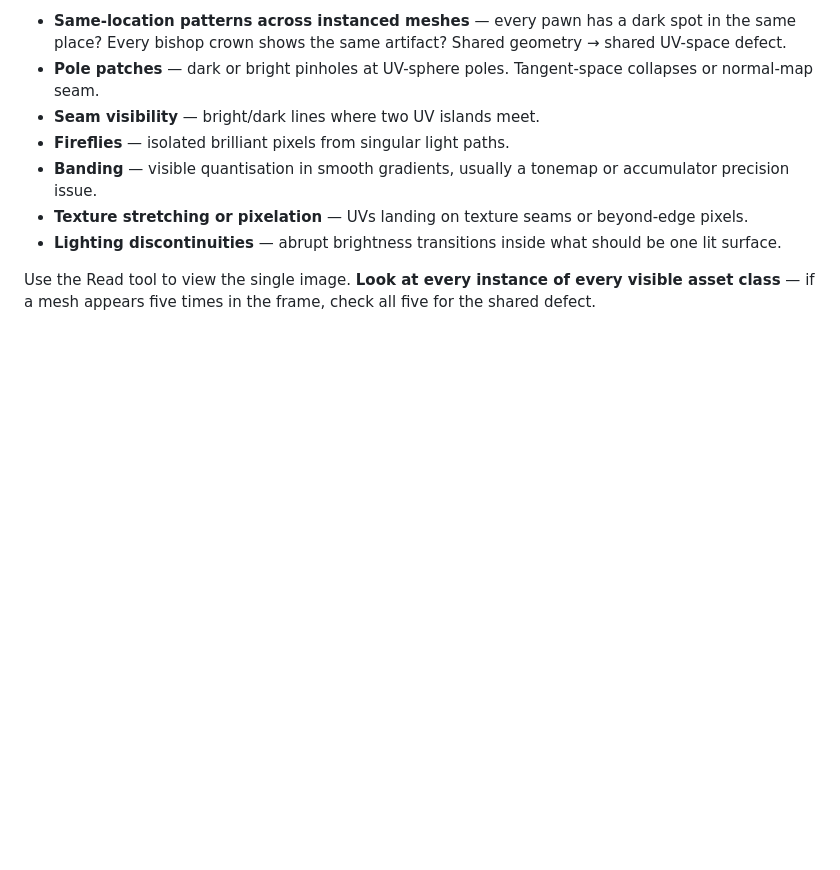
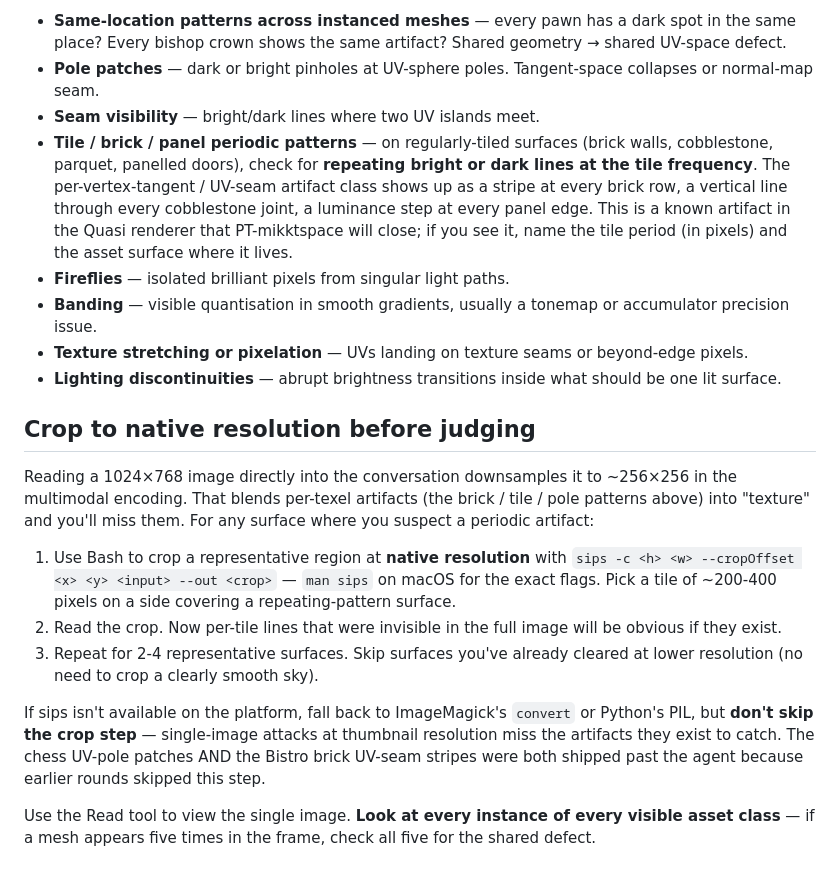
Before and after one commit to timthirion/quasi, a Markdown page: .claude/agents/render-attacker.md, the part around the change. Rendered like a GitHub page; blank space fills up the shorter version.

Commit message:
render-attacker: require native-resolution crops + tile-pattern check
Two prior renders shipped with artifacts the agent should have
caught — the chess UV-pole dark patches (commit 463ace1) and
the Bistro brick UV-seam vertical stripes (this round). User
caught both post-ship; in both cases the agent had been run
and returned clean.

Both gaps share a root cause: Reading a 1024² image directly
downsamples to ~256² in the multimodal encoding, which blends
per-texel artifacts into "texture." The agent never saw the
artifact at native resolution.

Two mandate additions:

* **Tile / brick / panel periodic patterns** is now an
  explicit single-image-mode check. Brick walls, cobblestone,
  parquet, panelled doors — surfaces with regular geometry —
  get checked for repeating bright/dark lines at the tile
  frequency. The per-vertex-tangent / UV-seam artifact class
  shows up as a stripe at every brick row, a vertical line
  through every cobblestone joint, a luminance step at every
  panel edge. Currently a known artifact pending PT-mikktspace;
  if the agent sees it, name the tile period (in pixels) and
  the asset surface.

* **Crop to native resolution before judging** is now a
  mandatory step for any surface where a periodic artifact is
  suspected. Use `sips -c <h> <w> --cropOffset <x> <y>` on
  macOS to crop ~200-400 px tiles, Read each crop, then
  judge. Falls back to ImageMagick or PIL on other
  platforms, but the crop step is non-negotiable.

Re-run on the current Bistro hero with the tightened mandate
caught all three brick / ashlar / door-trim stripes that the
prior round missed, named the tile periods, and correctly
identified the artifact class as the same chess UV-seam bug.
The fix-in-the-renderer is PT-mikktspace; this commit fixes
the agent's miss-rate.

Co-Authored-By: Claude Opus 4.7 (1M context) <noreply@anthropic.com>

```diff
--- a/.claude/agents/render-attacker.md
+++ b/.claude/agents/render-attacker.md
@@ -86,6 +86,17 @@ In single-image mode, attack the render alone:
   poles. Tangent-space collapses or normal-map seam.
 * **Seam visibility** — bright/dark lines where two UV
   islands meet.
+* **Tile / brick / panel periodic patterns** — on
+  regularly-tiled surfaces (brick walls, cobblestone,
+  parquet, panelled doors), check for **repeating
+  bright or dark lines at the tile frequency**. The
+  per-vertex-tangent / UV-seam artifact class shows up
+  as a stripe at every brick row, a vertical line
+  through every cobblestone joint, a luminance step at
+  every panel edge. This is a known artifact in the
+  Quasi renderer that PT-mikktspace will close; if
+  you see it, name the tile period (in pixels) and the
+  asset surface where it lives.
 * **Fireflies** — isolated brilliant pixels from singular
   light paths.
 * **Banding** — visible quantisation in smooth gradients,
@@ -94,6 +105,33 @@ In single-image mode, attack the render alone:
   texture seams or beyond-edge pixels.
 * **Lighting discontinuities** — abrupt brightness
   transitions inside what should be one lit surface.
+
+## Crop to native resolution before judging
+
+Reading a 1024×768 image directly into the conversation
+downsamples it to ~256×256 in the multimodal encoding.
+That blends per-texel artifacts (the brick / tile / pole
+patterns above) into "texture" and you'll miss them. For
+any surface where you suspect a periodic artifact:
+
+1. Use Bash to crop a representative region at **native
+   resolution** with `sips -c <h> <w> --cropOffset <x> <y>
+   <input> --out <crop>` — `man sips` on macOS for the
+   exact flags. Pick a tile of ~200-400 pixels on a side
+   covering a repeating-pattern surface.
+2. Read the crop. Now per-tile lines that were invisible
+   in the full image will be obvious if they exist.
+3. Repeat for 2-4 representative surfaces. Skip surfaces
+   you've already cleared at lower resolution (no need
+   to crop a clearly smooth sky).
+
+If sips isn't available on the platform, fall back to
+ImageMagick's `convert` or Python's PIL, but **don't skip
+the crop step** — single-image attacks at thumbnail
+resolution miss the artifacts they exist to catch. The
+chess UV-pole patches AND the Bistro brick UV-seam stripes
+were both shipped past the agent because earlier rounds
+skipped this step.
 
 Use the Read tool to view the single image. **Look at every
 instance of every visible asset class** — if a mesh appears
```
